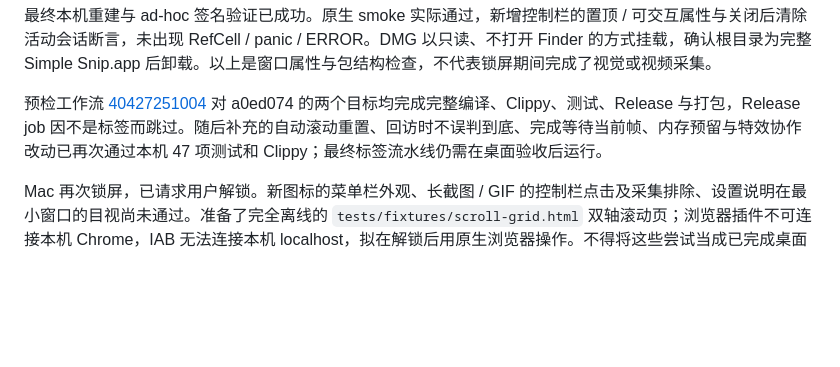
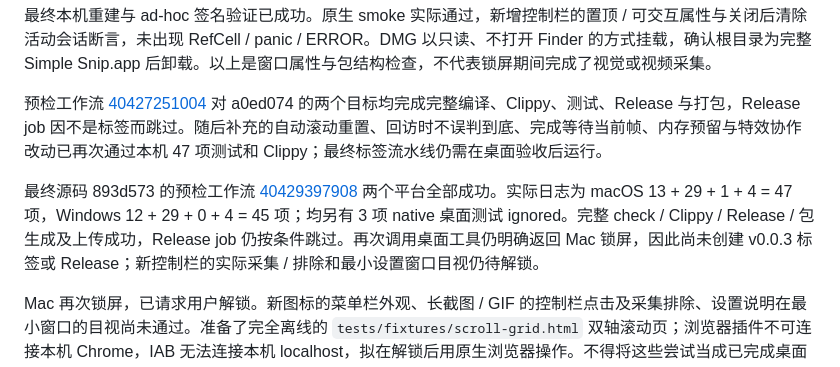
Before and after one commit to junyi-deep/simple-snip, a Markdown page: docs/TESTING.md, the part around the change. GitHub-like rendering; blank space fills up the shorter version.

Commit message:
docs: record final v0.0.3 CI checks and desktop validation blocker

```diff
--- a/docs/TESTING.md
+++ b/docs/TESTING.md
@@ -9,6 +9,8 @@
 最终本机重建与 ad-hoc 签名验证已成功。原生 smoke 实际通过，新增控制栏的置顶 / 可交互属性与关闭后清除活动会话断言，未出现 RefCell / panic / ERROR。DMG 以只读、不打开 Finder 的方式挂载，确认根目录为完整 Simple Snip.app 后卸载。以上是窗口属性与包结构检查，不代表锁屏期间完成了视觉或视频采集。
 
 预检工作流 [40427251004](https://github.com/junyi-deep/simple-snip/actions/runs/40427251004) 对 a0ed074 的两个目标均完成完整编译、Clippy、测试、Release 与打包，Release job 因不是标签而跳过。随后补充的自动滚动重置、回访时不误判到底、完成等待当前帧、内存预留与特效协作改动已再次通过本机 47 项测试和 Clippy；最终标签流水线仍需在桌面验收后运行。
+
+最终源码 893d573 的预检工作流 [40429397908](https://github.com/junyi-deep/simple-snip/actions/runs/40429397908) 两个平台全部成功。实际日志为 macOS 13 + 29 + 1 + 4 = 47 项，Windows 12 + 29 + 0 + 4 = 45 项；均另有 3 项 native 桌面测试 ignored。完整 check / Clippy / Release / 包生成及上传成功，Release job 仍按条件跳过。再次调用桌面工具仍明确返回 Mac 锁屏，因此尚未创建 v0.0.3 标签或 Release；新控制栏的实际采集 / 排除和最小设置窗口目视仍待解锁。
 
 Mac 再次锁屏，已请求用户解锁。新图标的菜单栏外观、长截图 / GIF 的控制栏点击及采集排除、设置说明在最小窗口的目视尚未通过。准备了完全离线的 `tests/fixtures/scroll-grid.html` 双轴滚动页；浏览器插件不可连接本机 Chrome，IAB 无法连接本机 localhost，拟在解锁后用原生浏览器操作。不得将这些尝试当成已完成桌面验收。
 
```
Also changed, not shown: docs/PROGRESS.md (+2 -0 lines).
